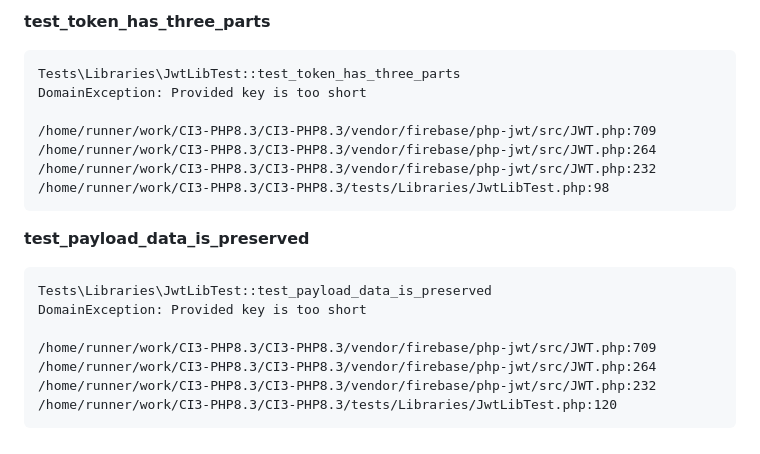
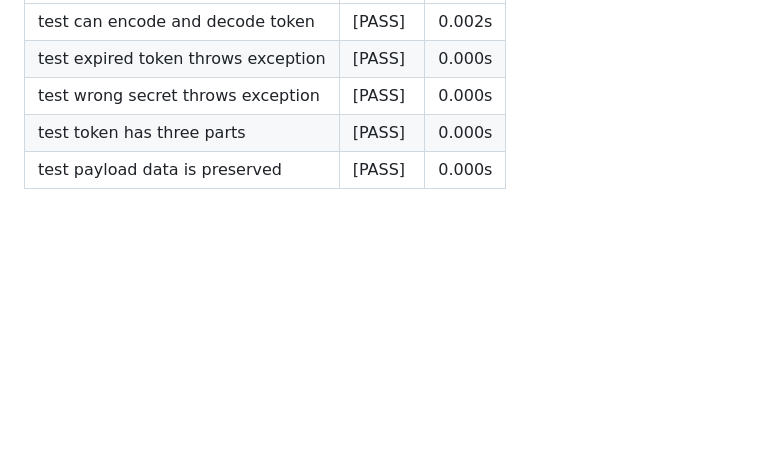
Before and after one commit to Rhythm113/CI3-PHP8.3, a Markdown page: automated_tests.md, the part around one of its changes. Rendered like a GitHub page; folded sections open; blank space fills up the shorter version.

````diff
--- a/automated_tests.md
+++ b/automated_tests.md
@@ -207,23 +166,5 @@ DomainException: Provided key is too short
-**test_token_has_three_parts**
-```
-Tests\Libraries\JwtLibTest::test_token_has_three_parts
-DomainException: Provided key is too short
-
-/home/runner/work/CI3-PHP8.3/CI3-PHP8.3/vendor/firebase/php-jwt/src/JWT.php:709
-/home/runner/work/CI3-PHP8.3/CI3-PHP8.3/vendor/firebase/php-jwt/src/JWT.php:264
-/home/runner/work/CI3-PHP8.3/CI3-PHP8.3/vendor/firebase/php-jwt/src/JWT.php:232
-/home/runner/work/CI3-PHP8.3/CI3-PHP8.3/tests/Libraries/JwtLibTest.php:98
-```
-
-**test_payload_data_is_preserved**
-```
-Tests\Libraries\JwtLibTest::test_payload_data_is_preserved
-DomainException: Provided key is too short
-
-/home/runner/work/CI3-PHP8.3/CI3-PHP8.3/vendor/firebase/php-jwt/src/JWT.php:709
-/home/runner/work/CI3-PHP8.3/CI3-PHP8.3/vendor/firebase/php-jwt/src/JWT.php:264
-/home/runner/work/CI3-PHP8.3/CI3-PHP8.3/vendor/firebase/php-jwt/src/JWT.php:232
-/home/runner/work/CI3-PHP8.3/CI3-PHP8.3/tests/Libraries/JwtLibTest.php:120
-```
-
-</details>
+| test can encode and decode token | [PASS] | 0.002s |
+| test expired token throws exception | [PASS] | 0.000s |
+| test wrong secret throws exception | [PASS] | 0.000s |
+| test token has three parts | [PASS] | 0.000s |
+| test payload data is preserved | [PASS] | 0.000s |
````
Also changed, not shown: other parts of automated_tests.md (+29 -70 lines).
